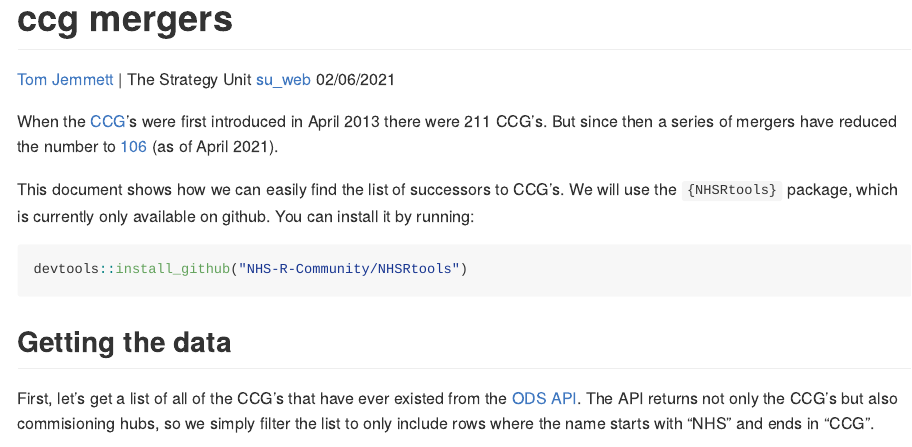
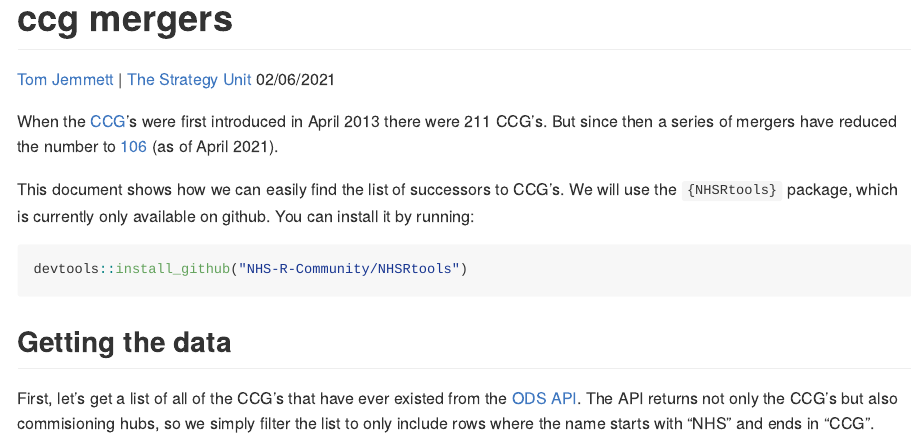
Before and after one commit to nhs-r-community/demos-and-how-tos, an R Markdown document (ccg_mergers/README.Rmd): the page in a window 1100 px wide, from its top. Rendered offline with R 4.5, knitr and Pandoc, with nearby package versions; some code elsewhere in the file could not run offline; long lines of code are wrapped.

Commit message:
Update README.Rmd
fixes url

```diff
--- a/ccg_mergers/README.Rmd
+++ b/ccg_mergers/README.Rmd
@@ -1,6 +1,6 @@
 ---
 title: "ccg mergers"
-author: "[Tom Jemmett][tj_email] | The Strategy Unit [su_web]"
+author: "[Tom Jemmett][tj_email] | [The Strategy Unit][su_web]"
 date: "02/06/2021"
 output: github_document
 ---
```
